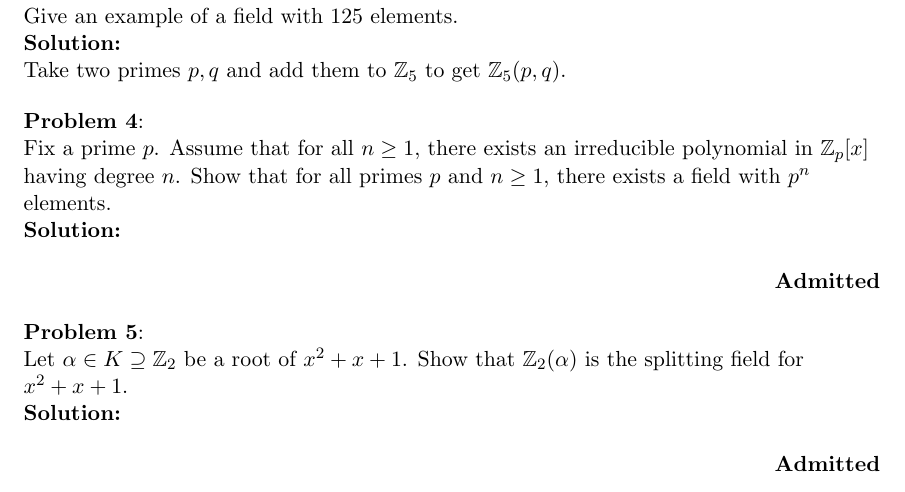
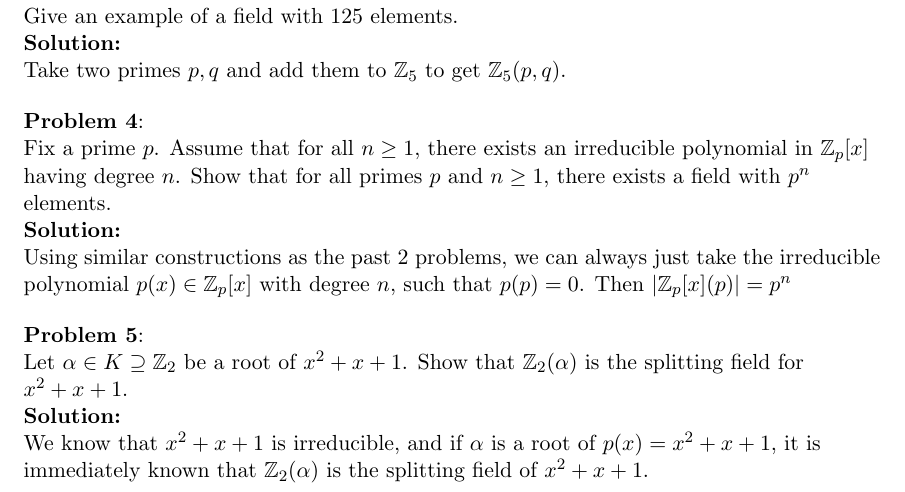
Before and after one commit to Durbatuluk1701/Math791HomeworkColab, a LaTeX problem sheet (hw23/HW23.tex): part of page 2 of 2, cut so that both start at the same text. Compiled offline with pdfLaTeX.

Commit message:
hw23-prob4,5

```diff
--- a/hw23/HW23.tex
+++ b/hw23/HW23.tex
@@ -113,14 +113,16 @@
 \prob{4}{
 Fix a prime $p$. Assume that for all $n \geq 1$, there exists an irreducible polynomial in $\mathbb{Z}_p[x]$ having degree $n$. Show that for all primes $p$ and $n \geq 1$, there exists a field with $p^n$ elements. \\
 }{ \\
-\admit
+Using similar constructions as the past 2 problems,
+we can always just take the irreducible polynomial $p(x) \in \mathbb{Z}_p[x]$ with degree $n$, such that $p(p) = 0$.
+Then $|\mathbb{Z}_p[x](p)| = p^n$
 }
 
 \prob{5}{
   Let $\alpha \in K \supseteq \mathbb{Z}_2$ be a root of $x^2 + x + 1$.
   Show that $\mathbb{Z}_2(\alpha)$ is the splitting field for $x^2 + x + 1$. \\
 }{\\
-  \admit
+  We know that $x^2 + x + 1$ is irreducible, and if $\alpha$ is a root of $p(x) = x^2 + x + 1$, it is immediately known that $\mathbb{Z}_2(\alpha)$ is the splitting field of $x^2 + x + 1$.
 }
 
 \end{document}
```
Also changed, not shown: hw23/HW23.pdf.
